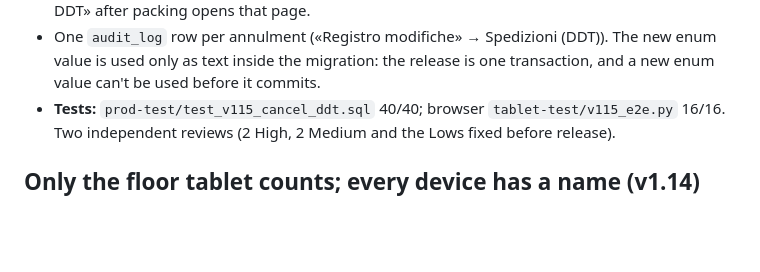
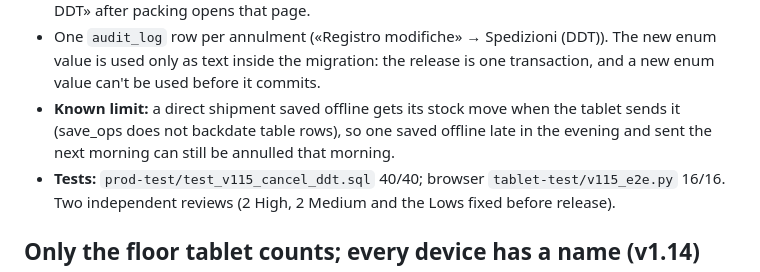
Before and after one commit to nickdv6/caseificio-ops, a Markdown page: README.md, the part around the change. Rendered like a GitHub page; blank space fills up the shorter version.

Commit message:
README v1.15: the offline direct shipment is a known limit (its stock move is dated when sent, not when made)
Corrects the previous commit message, which listed it as fixed.

Co-Authored-By: Claude Opus 5.5 <noreply@anthropic.com>
Claude-Session: https://claude.ai/code/session_01NhFHb5fV6HtC1wQMNTKYDq

```diff
--- a/README.md
+++ b/README.md
@@ -46,6 +46,8 @@ from a login (the yearly series must stay gap-free), and nothing undid the packi
   ANNULLATO (banner, red badge, watermark on every printed page). The tablet's «🖨 Stampa DDT» after packing opens that page.
 - One `audit_log` row per annulment («Registro modifiche» → Spedizioni (DDT)). The new enum value is used only as text inside the
   migration: the release is one transaction, and a new enum value can't be used before it commits.
+- **Known limit:** a direct shipment saved offline gets its stock move when the tablet sends it (save_ops does not backdate table rows),
+  so one saved offline late in the evening and sent the next morning can still be annulled that morning.
 - **Tests:** `prod-test/test_v115_cancel_ddt.sql` 40/40; browser `tablet-test/v115_e2e.py` 16/16. Two independent reviews (2 High,
   2 Medium and the Lows fixed before release).
 
```
